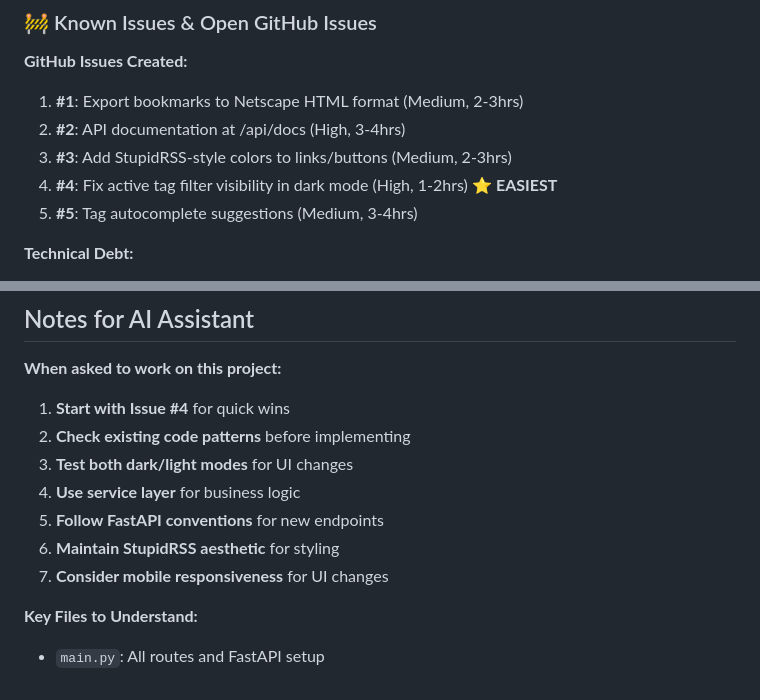
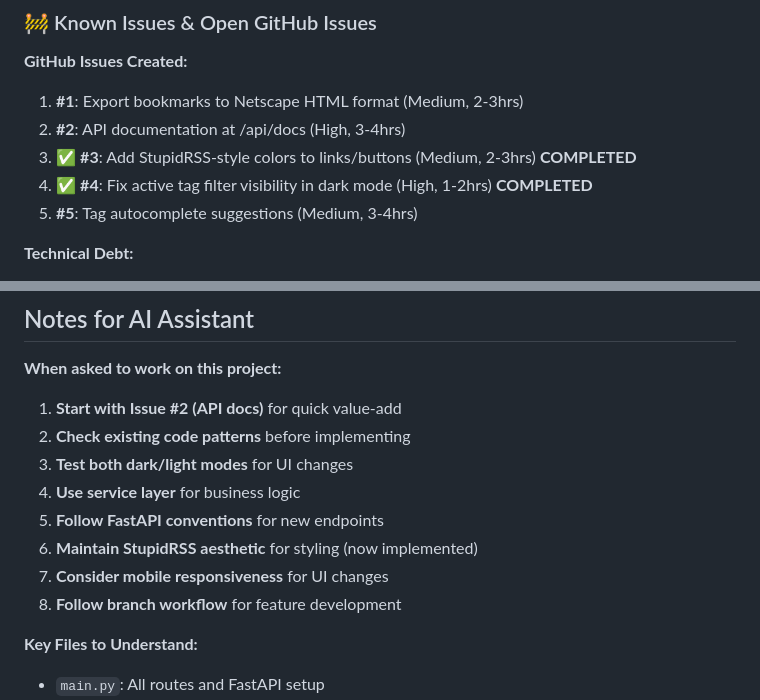
Before and after one commit to dannycab/stupidbookmarks, a Markdown page: copilot_summary.md, 2 parts joined by grey strips. GitHub-like rendering.

```diff
--- a/copilot_summary.md
+++ b/copilot_summary.md
@@ -91,8 +97,8 @@ stupidbookmarks/
 **GitHub Issues Created:**
 1. **#1**: Export bookmarks to Netscape HTML format (Medium, 2-3hrs)
 2. **#2**: API documentation at /api/docs (High, 3-4hrs)
-3. **#3**: Add StupidRSS-style colors to links/buttons (Medium, 2-3hrs)
-4. **#4**: Fix active tag filter visibility in dark mode (High, 1-2hrs) ⭐ **EASIEST**
+3. ✅ **#3**: Add StupidRSS-style colors to links/buttons (Medium, 2-3hrs) **COMPLETED**
+4. ✅ **#4**: Fix active tag filter visibility in dark mode (High, 1-2hrs) **COMPLETED**
 5. **#5**: Tag autocomplete suggestions (Medium, 3-4hrs)
 
 **Technical Debt:**
@@ -230,13 +289,14 @@ uvicorn main:app --reload --port 8000
 ## Notes for AI Assistant
 
 **When asked to work on this project:**
-1. **Start with Issue #4** for quick wins
+1. **Start with Issue #2 (API docs)** for quick value-add
 2. **Check existing code patterns** before implementing
 3. **Test both dark/light modes** for UI changes
 4. **Use service layer** for business logic
 5. **Follow FastAPI conventions** for new endpoints
-6. **Maintain StupidRSS aesthetic** for styling
+6. **Maintain StupidRSS aesthetic** for styling (now implemented)
 7. **Consider mobile responsiveness** for UI changes
+8. **Follow branch workflow** for feature development
 
 **Key Files to Understand:**
 - `main.py`: All routes and FastAPI setup
```
Also changed, not shown: other parts of copilot_summary.md (+108 -2 lines).
